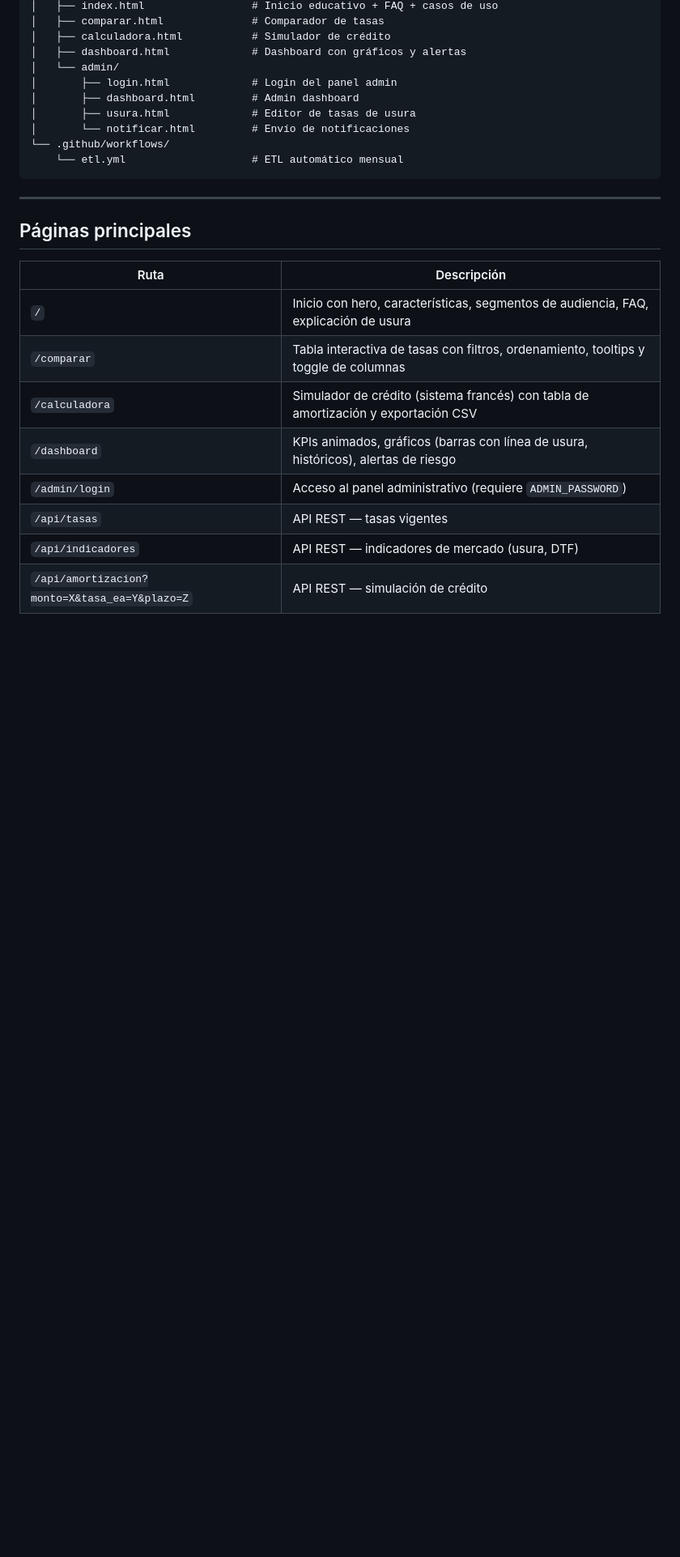
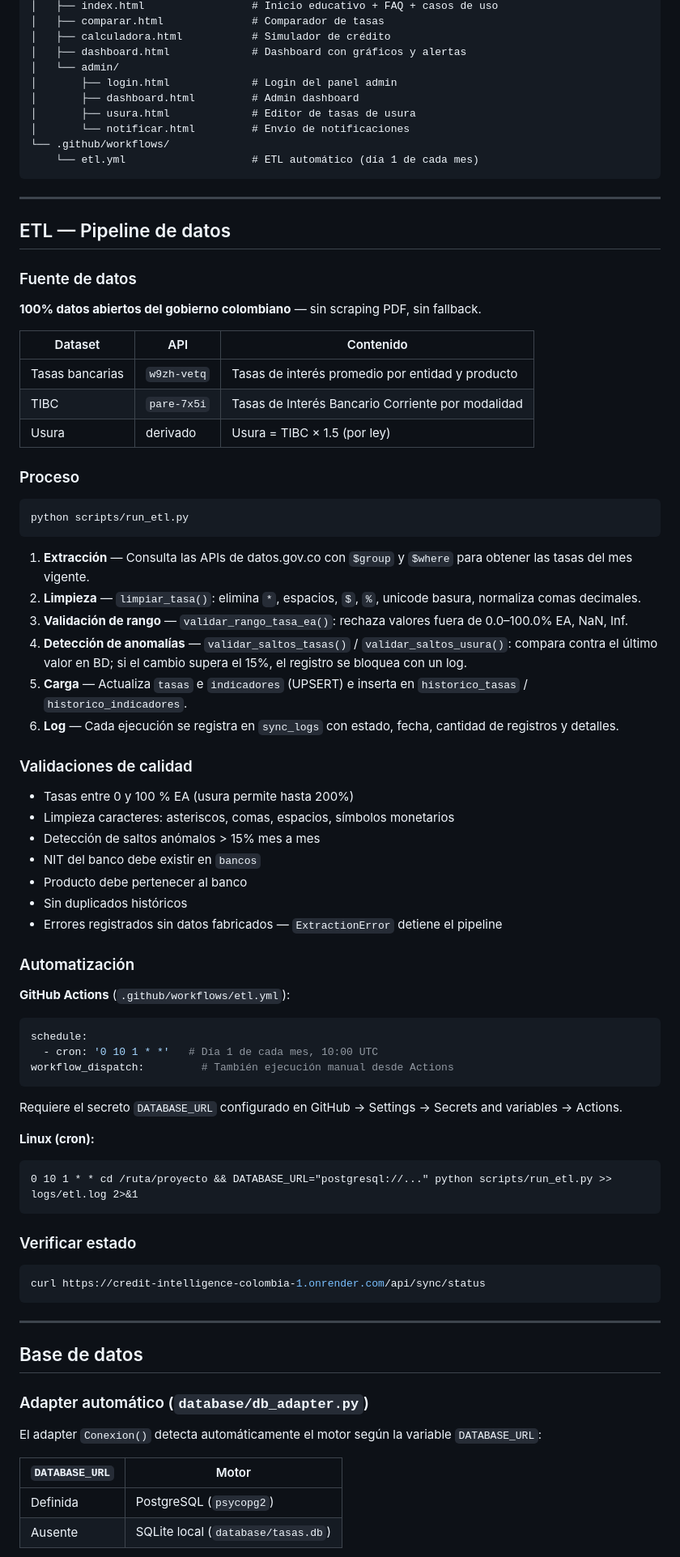
Before and after one commit to Davidcastanom/Credit_Intelligence_Colombia, a Markdown page: README.md, the part around one of its changes. Shown at 81% size. Rendered like a GitHub page; blank space fills up the shorter version.

Commit message:
Documentación completa: README actualizado con PostgreSQL, ETL Socrata, validación y despliegue

````diff
--- a/README.md
+++ b/README.md
@@ -86,20 +130,78 @@ python app.py                   # Servidor en http://localhost:5000
 │       ├── usura.html             # Editor de tasas de usura
 │       └── notificar.html         # Envío de notificaciones
 └── .github/workflows/
-    └── etl.yml                    # ETL automático mensual
+    └── etl.yml                    # ETL automático (día 1 de cada mes)
 ```
 
 ---
 
-## Páginas principales
+## ETL — Pipeline de datos
 
-| Ruta | Descripción |
-|------|-------------|
-| `/` | Inicio con hero, características, segmentos de audiencia, FAQ, explicación de usura |
-| `/comparar` | Tabla interactiva de tasas con filtros, ordenamiento, tooltips y toggle de columnas |
-| `/calculadora` | Simulador de crédito (sistema francés) con tabla de amortización y exportación CSV |
-| `/dashboard` | KPIs animados, gráficos (barras con línea de usura, históricos), alertas de riesgo |
-| `/admin/login` | Acceso al panel administrativo (requiere `ADMIN_PASSWORD`) |
-| `/api/tasas` | API REST — tasas vigentes |
-| `/api/indicadores` | API REST — indicadores de mercado (usura, DTF) |
-| `/api/amortizacion?monto=X&tasa_ea=Y&plazo=Z` | API REST — simulación de crédito |
+### Fuente de datos
+
+**100% datos abiertos del gobierno colombiano** — sin scraping PDF, sin fallback.
+
+| Dataset | API | Contenido |
+|---------|-----|-----------|
+| Tasas bancarias | `w9zh-vetq` | Tasas de interés promedio por entidad y producto |
+| TIBC | `pare-7x5i` | Tasas de Interés Bancario Corriente por modalidad |
+| Usura | derivado | Usura = TIBC × 1.5 (por ley) |
+
+### Proceso
+
+```bash
+python scripts/run_etl.py
+```
+
+1. **Extracción** — Consulta las APIs de datos.gov.co con `$group` y `$where` para obtener las tasas del mes vigente.
+2. **Limpieza** — `limpiar_tasa()`: elimina `*`, espacios, `$`, `%`, unicode basura, normaliza comas decimales.
+3. **Validación de rango** — `validar_rango_tasa_ea()`: rechaza valores fuera de 0.0–100.0% EA, NaN, Inf.
+4. **Detección de anomalías** — `validar_saltos_tasas()` / `validar_saltos_usura()`: compara contra el último valor en BD; si el cambio supera el 15%, el registro se bloquea con un log.
+5. **Carga** — Actualiza `tasas` e `indicadores` (UPSERT) e inserta en `historico_tasas` / `historico_indicadores`.
+6. **Log** — Cada ejecución se registra en `sync_logs` con estado, fecha, cantidad de registros y detalles.
+
+### Validaciones de calidad
+
+- Tasas entre 0 y 100 % EA (usura permite hasta 200%)
+- Limpieza caracteres: asteriscos, comas, espacios, símbolos monetarios
+- Detección de saltos anómalos > 15% mes a mes
+- NIT del banco debe existir en `bancos`
+- Producto debe pertenecer al banco
+- Sin duplicados históricos
+- Errores registrados sin datos fabricados — `ExtractionError` detiene el pipeline
+
+### Automatización
+
+**GitHub Actions** (`.github/workflows/etl.yml`):
+```yaml
+schedule:
+  - cron: '0 10 1 * *'   # Día 1 de cada mes, 10:00 UTC
+workflow_dispatch:         # También ejecución manual desde Actions
+```
+
+Requiere el secreto `DATABASE_URL` configurado en GitHub → Settings → Secrets and variables → Actions.
+
+**Linux (cron):**
+```cron
+0 10 1 * * cd /ruta/proyecto && DATABASE_URL="postgresql://..." python scripts/run_etl.py >> logs/etl.log 2>&1
+```
+
+### Verificar estado
+
+```bash
+curl https://credit-intelligence-colombia-1.onrender.com/api/sync/status
+```
+
+---
+
+## Base de datos
+
+### Adapter automático (`database/db_adapter.py`)
+
+El adapter `Conexion()` detecta automáticamente el motor según la variable `DATABASE_URL`:
+
+| `DATABASE_URL` | Motor |
+|----------------|-------|
+| Definida | PostgreSQL (`psycopg2`) |
+| Ausente | SQLite local (`database/tasas.db`) |
+
````
Also changed, not shown: other parts of README.md (+141 -103 lines).
